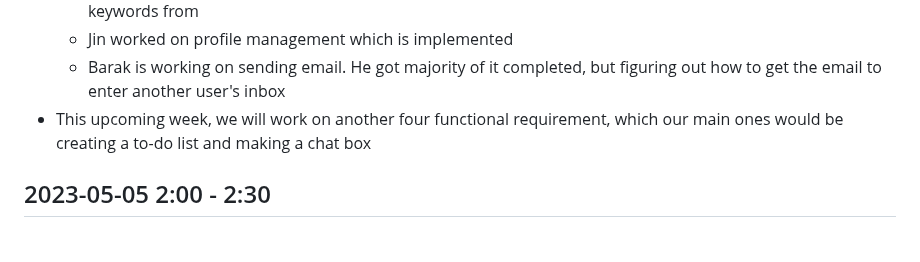
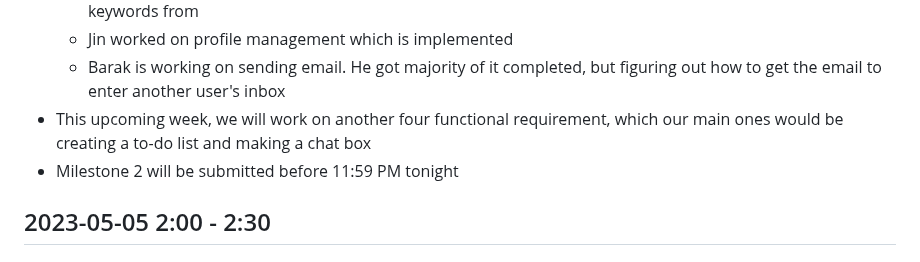
Before and after one commit to PioRomo/131-email-client, a Markdown page: meetings.md, the part around the change. Rendered like a GitHub page.

```diff
--- a/meetings.md
+++ b/meetings.md
@@ -47,6 +47,7 @@
     * Jin worked on profile management which is implemented
     * Barak is working on sending email. He got majority of it completed, but figuring out how to get the email to enter another user's inbox
   * This upcoming week, we will work on another four functional requirement, which our main ones would be creating a to-do list and making a chat box
+  * Milestone 2 will be submitted before 11:59 PM tonight
 
 ## 2023-05-05 2:00 - 2:30
 
```
